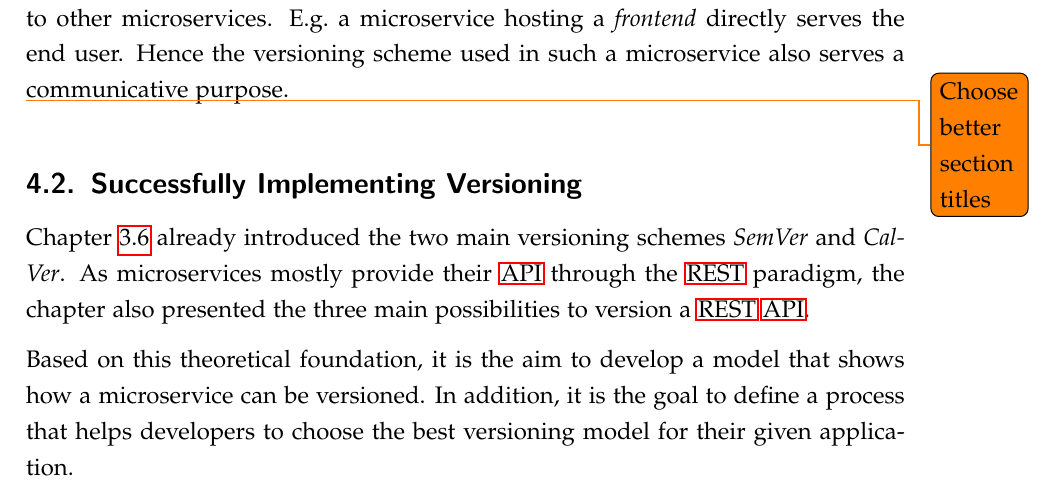
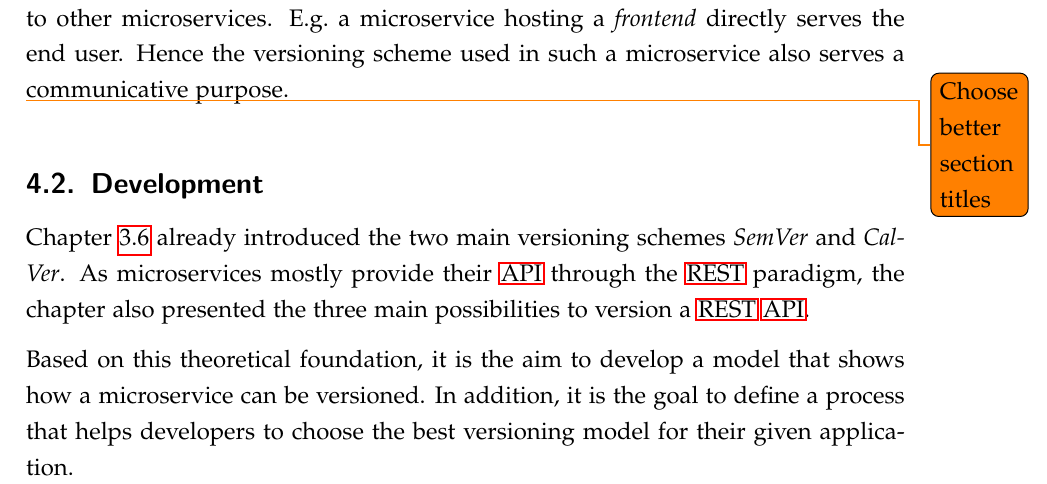
Before and after one commit to mariuskiessling/bachelor-thesis, a LaTeX paper (main.tex, which reads chapters/artifacts/versioning/versioning.tex): part of page 52 of 86, cut so that both start at the same text. Compiled offline with pdfLaTeX.

Commit message:
Rename versioning development subsection

```diff
--- a/chapters/artifacts/versioning/versioning.tex
+++ b/chapters/artifacts/versioning/versioning.tex
@@ -31,7 +31,7 @@ also serves a communicative purpose.
 
 \todo{Choose better section titles}
 
-\subsection{Successfully Implementing Versioning}%
+\subsection{Development}%
 \label{sub:Successfully_Implementing_Versioning}
 Chapter~\ref{sub:Versioning} already introduced the two main versioning schemes
 \textit{SemVer} and \textit{CalVer}. As microservices mostly provide their
```
